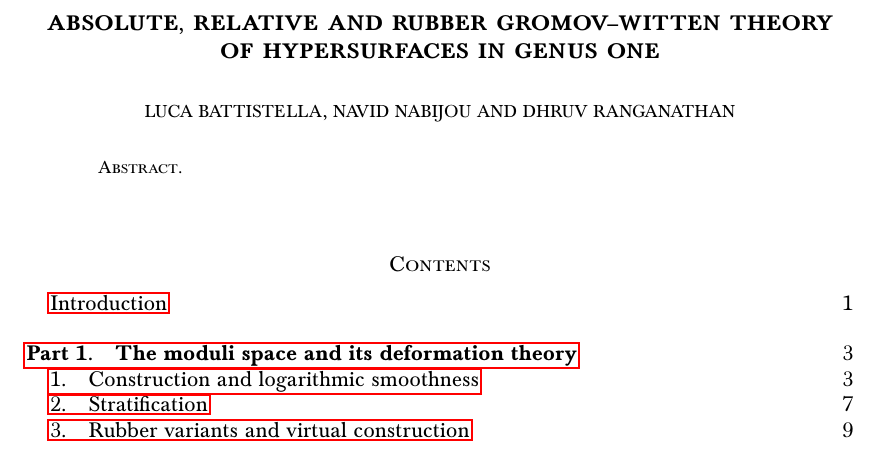
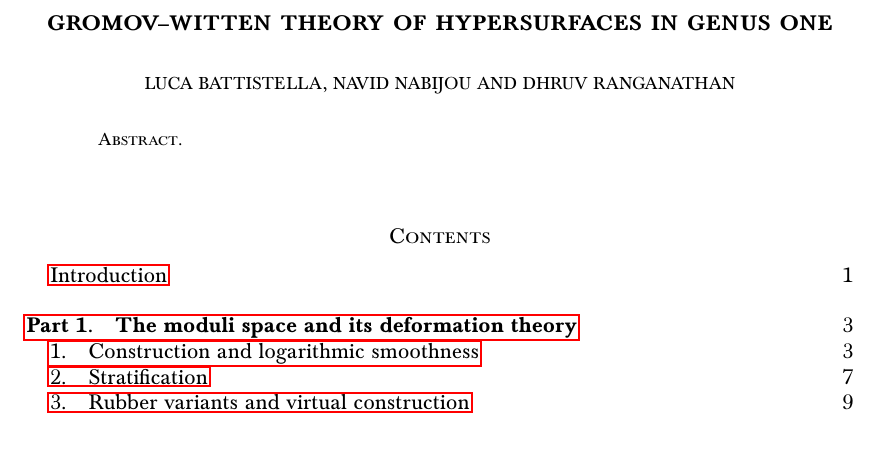
Before and after one commit to navidnabijou/Genus-One-Relative-Radially-Aligned-Maps, a LaTeX paper (Reduced Gromov-Witten Theory of Hypersurfaces in Genus One.tex): part of page 1 of 34, cut at the place of the change. Compiled offline with pdfLaTeX.

Commit message:
minor changes

```diff
--- a/Reduced Gromov-Witten Theory of Hypersurfaces in Genus One.tex
+++ b/Reduced Gromov-Witten Theory of Hypersurfaces in Genus One.tex
@@ -295,7 +295,7 @@
 \newcommand{\thismonthyear}{{\thismonth} {\number\year}}
 \newcommand{\thisdaymonthyear}{{\number\day} {\thismonth} {\number\year}}
 
-\title{Absolute, relative and rubber Gromov--Witten theory of hypersurfaces in genus one}
+\title{Gromov--Witten theory of hypersurfaces in genus one}
 \author{Luca Battistella, Navid Nabijou and Dhruv Ranganathan}
 \date{\thismonthyear}
 
```
Also changed, not shown: Reduced Gromov-Witten Theory of Hypersurfaces in Genus One.pdf.
